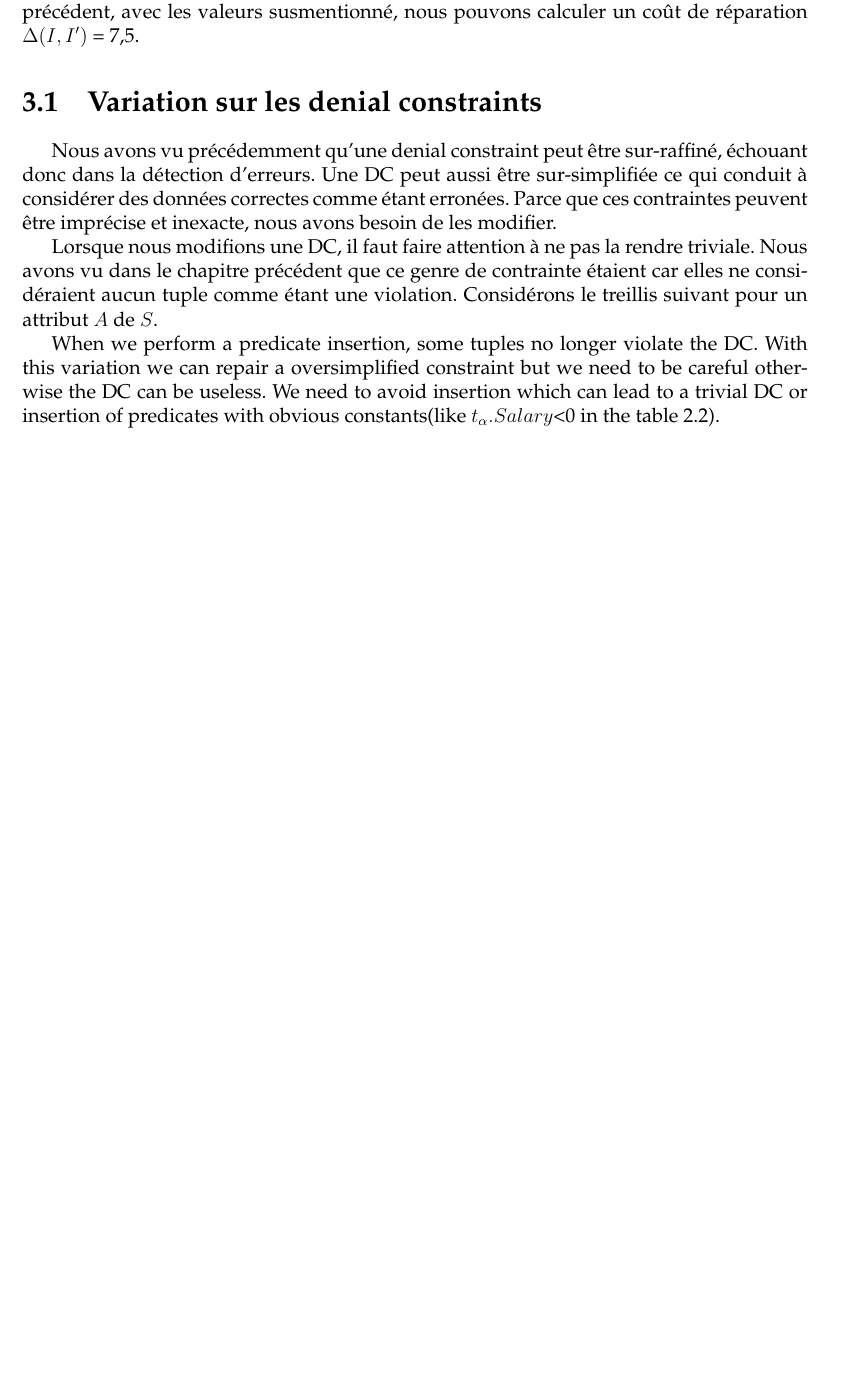
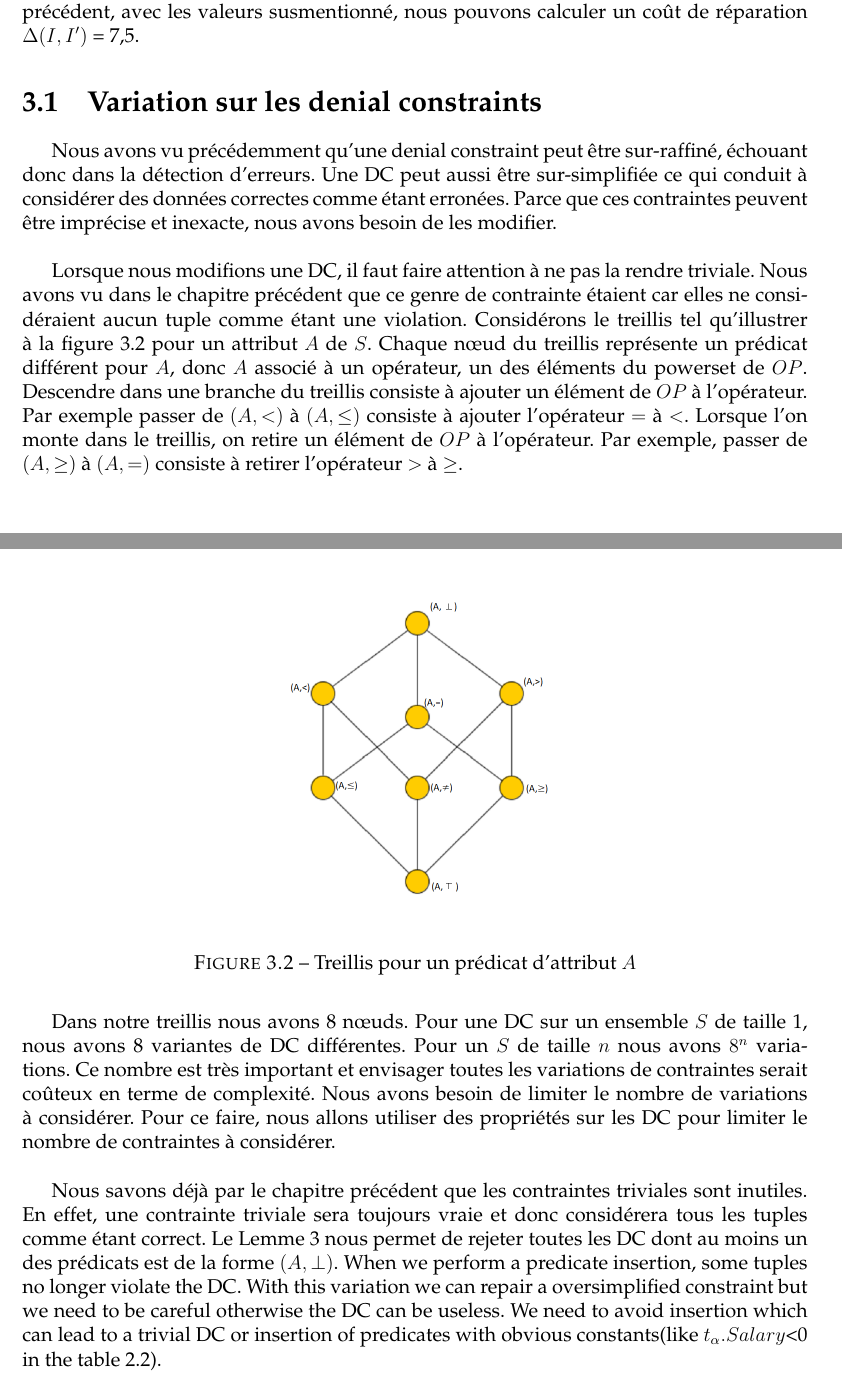
Before and after one commit to Chakalmax/M-moire-rapport, a LaTeX thesis (Rapport.tex): part of page 21 of 35 before the commit and two parts of pages 21 and 22 of 36 after it, the two joined at a grey line, cut so that both start at the same text, the shorter picture padded with empty space. Compiled offline with pdfLaTeX.

Commit message:
treillis

```diff
--- a/Rapport.tex
+++ b/Rapport.tex
@@ -639,10 +639,19 @@ Lorsqu'on ne change pas la valeur, la distance est bien évidement égale à zé
 
 \section{Variation sur les denial constraints}
 
-Nous avons vu précédemment qu'une denial constraint peut être sur-raffiné, échouant donc dans la détection d'erreurs. Une DC peut aussi être sur-simplifiée ce qui conduit à considérer des données correctes comme étant erronées. Parce que ces contraintes peuvent être imprécise et inexacte, nous avons besoin de les modifier.
+Nous avons vu précédemment qu'une denial constraint peut être sur-raffiné, échouant donc dans la détection d'erreurs. Une DC peut aussi être sur-simplifiée ce qui conduit à considérer des données correctes comme étant erronées. Parce que ces contraintes peuvent être imprécise et inexacte, nous avons besoin de les modifier.\\
 
-Lorsque nous modifions une DC, il faut faire attention à ne pas la rendre triviale. Nous avons vu dans le chapitre précédent que ce genre de contrainte étaient car elles ne considéraient aucun tuple comme étant une violation. Considérons le treillis suivant pour un attribut $A$ de $S$.
+Lorsque nous modifions une DC, il faut faire attention à ne pas la rendre triviale. Nous avons vu dans le chapitre précédent que ce genre de contrainte étaient car elles ne considéraient aucun tuple comme étant une violation. Considérons le treillis tel qu'illustrer à la figure \ref{treillis} pour un attribut $A$ de $S$. Chaque nœud du treillis représente un prédicat différent pour $A$, donc $A$ associé à un opérateur, un des éléments du powerset de $OP$. Descendre dans une branche du treillis consiste à ajouter un élément de $OP$ à l'opérateur. Par exemple passer de $(A,<)$ à $(A,\leq)$ consiste à ajouter l'opérateur $=$ à $<$. Lorsque l'on monte dans le treillis, on retire un élément de $OP$ à l'opérateur. Par exemple, passer de $(A, \geq)$ à $(A,=)$ consiste à retirer l'opérateur $>$ à $\geq$.\\
 
+\begin{figure}
+	\centering
+	\includegraphics[scale=0.5]{img/treillis}
+	\caption{\label{treillis} Treillis pour un prédicat d'attribut $A$}
+\end{figure}
+
+Dans notre treillis nous avons 8 nœuds. Pour une DC sur un ensemble $S$ de taille 1, nous avons 8 variantes de DC différentes. Pour un $S$ de taille $n$ nous avons $8^n$ variations. Ce nombre est très important et envisager toutes les variations de contraintes serait coûteux en terme de complexité. Nous avons besoin de limiter le nombre de variations à considérer. Pour ce faire, nous allons utiliser des propriétés sur les DC pour limiter le nombre de contraintes à considérer.\\
+
+Nous savons déjà par le chapitre précédent que les contraintes triviales sont inutiles. En effet, une contrainte triviale sera toujours vraie et donc considérera tous les tuples comme étant correct. Le Lemme \ref{trivialLemma} nous permet de rejeter toutes les DC dont au moins un des prédicats est de la forme $(A,\bot)$.
 When we perform a predicate insertion, some tuples no longer violate the DC. With this variation we can repair a oversimplified constraint but we need to be careful otherwise the DC can be useless. We need to avoid insertion which can lead to a trivial DC or insertion of predicates with obvious constants(like $t_\alpha.Salary$<0 in the table \ref{tablePerson}). \\
 
 An example of trivial DC is a DC $\varphi$ with a predicate $P_i$ : $x \phi_i y$ and we had another predicate $P_j$ : $x \phi_j y$ in the DC with $\overline{\phi_j} \in Imp(\phi_i)$. \\
```
Also changed, not shown: Rapport.pdf, img/treillis.PNG, supp/bot.png (added), supp/top.png (added), Rapport.tex (2 more changed lines).
